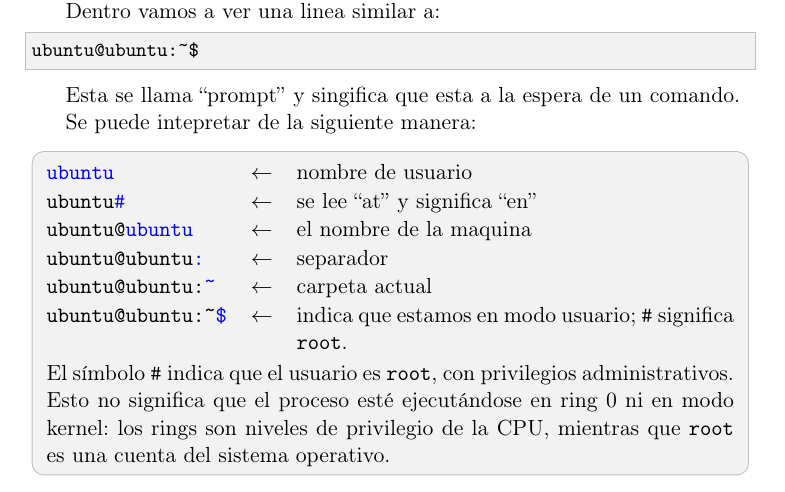
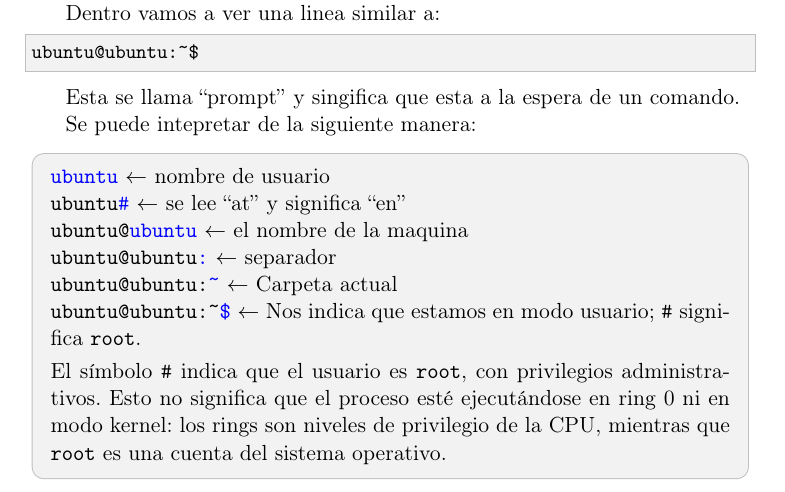
Before and after one commit to arelgueta/Practicos, a LaTeX document (TP1/Practico1.tex): part of page 3 of 14, cut so that both start at the same text. Compiled offline with pdfLaTeX.

Commit message:
Revert "fix: compact prompt explanation box"
This reverts commit 761fd12ed7e6b1c9b940afb63815711adff14e61.

```diff
--- a/TP1/Practico1.tex
+++ b/TP1/Practico1.tex
@@ -22,7 +22,6 @@
 
 % ---------- Listas ----------
 \usepackage{enumitem}
-\usepackage{tabularx}
 
 % ---------- Enlaces (para el índice, opcional) ----------
 \usepackage[hidelinks]{hyperref}
@@ -67,12 +66,6 @@
 \newtcolorbox{notebox}{
   colback=black!5!white, colframe=black!25!white,
   arc=2mm, boxrule=0.5pt, left=8pt, right=8pt, top=6pt, bottom=6pt,
-  boxsep=1pt, breakable
-}
-
-\newtcolorbox{promptbox}{
-  colback=black!5!white, colframe=black!25!white,
-  arc=2mm, boxrule=0.5pt, left=6pt, right=6pt, top=3pt, bottom=3pt,
   boxsep=1pt, breakable
 }
 
@@ -141,19 +134,16 @@
 
 Se puede intepretar de la siguiente manera:
 
-\begin{promptbox}
-\renewcommand{\arraystretch}{1.05}
-\begin{tabularx}{\linewidth}{@{}l c X@{}}
-\textcolor{blue}{\texttt{ubuntu}} & $\leftarrow$ & nombre de usuario\\
-\texttt{ubuntu}\textcolor{blue}{\texttt{\#}} & $\leftarrow$ & se lee ``at'' y significa ``en''\\
-\texttt{ubuntu@}\textcolor{blue}{\texttt{ubuntu}} & $\leftarrow$ & el nombre de la maquina\\
-\texttt{ubuntu@ubuntu}\textcolor{blue}{\texttt{:}} & $\leftarrow$ & separador\\
-\texttt{ubuntu@ubuntu:}\textcolor{blue}{\texttt{\textasciitilde}} & $\leftarrow$ & carpeta actual\\
-\texttt{ubuntu@ubuntu:\textasciitilde}\textcolor{blue}{\texttt{\$}} & $\leftarrow$ & indica que estamos en modo usuario; \texttt{\#} significa \texttt{root}.
-\end{tabularx}
+\begin{notebox}
+\textcolor{blue}{\texttt{ubuntu}} $\leftarrow$ nombre de usuario\\
+\texttt{ubuntu}\textcolor{blue}{\texttt{\#}} $\leftarrow$ se lee ``at'' y significa ``en''\\
+\texttt{ubuntu@}\textcolor{blue}{\texttt{ubuntu}} $\leftarrow$ el nombre de la maquina\\
+\texttt{ubuntu@ubuntu}\textcolor{blue}{\texttt{:}} $\leftarrow$ separador\\
+\texttt{ubuntu@ubuntu:}\textcolor{blue}{\texttt{\textasciitilde}} $\leftarrow$ Carpeta actual\\
+\texttt{ubuntu@ubuntu:\textasciitilde}\textcolor{blue}{\texttt{\$}} $\leftarrow$ Nos indica que estamos en modo usuario; \texttt{\#} significa \texttt{root}.
 \par\smallskip
 El símbolo \texttt{\#} indica que el usuario es \texttt{root}, con privilegios administrativos. Esto no significa que el proceso esté ejecutándose en ring 0 ni en modo kernel: los rings son niveles de privilegio de la CPU, mientras que \texttt{root} es una cuenta del sistema operativo.
-\end{promptbox}
+\end{notebox}
 
 \section{Carpetas y archivos}
 
```
Also changed, not shown: TP1-typst/Practico1t.typ (+7 -14 lines).
